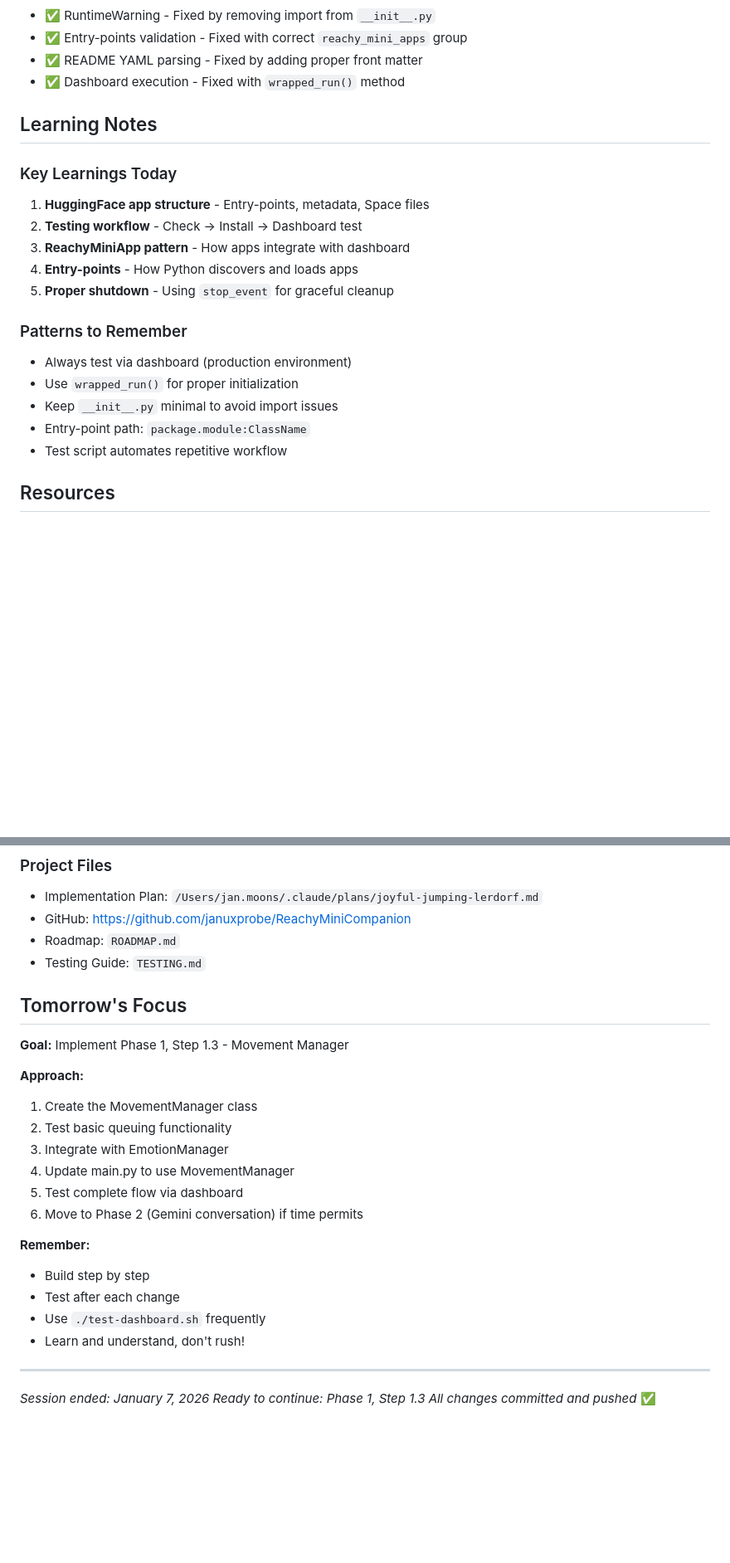
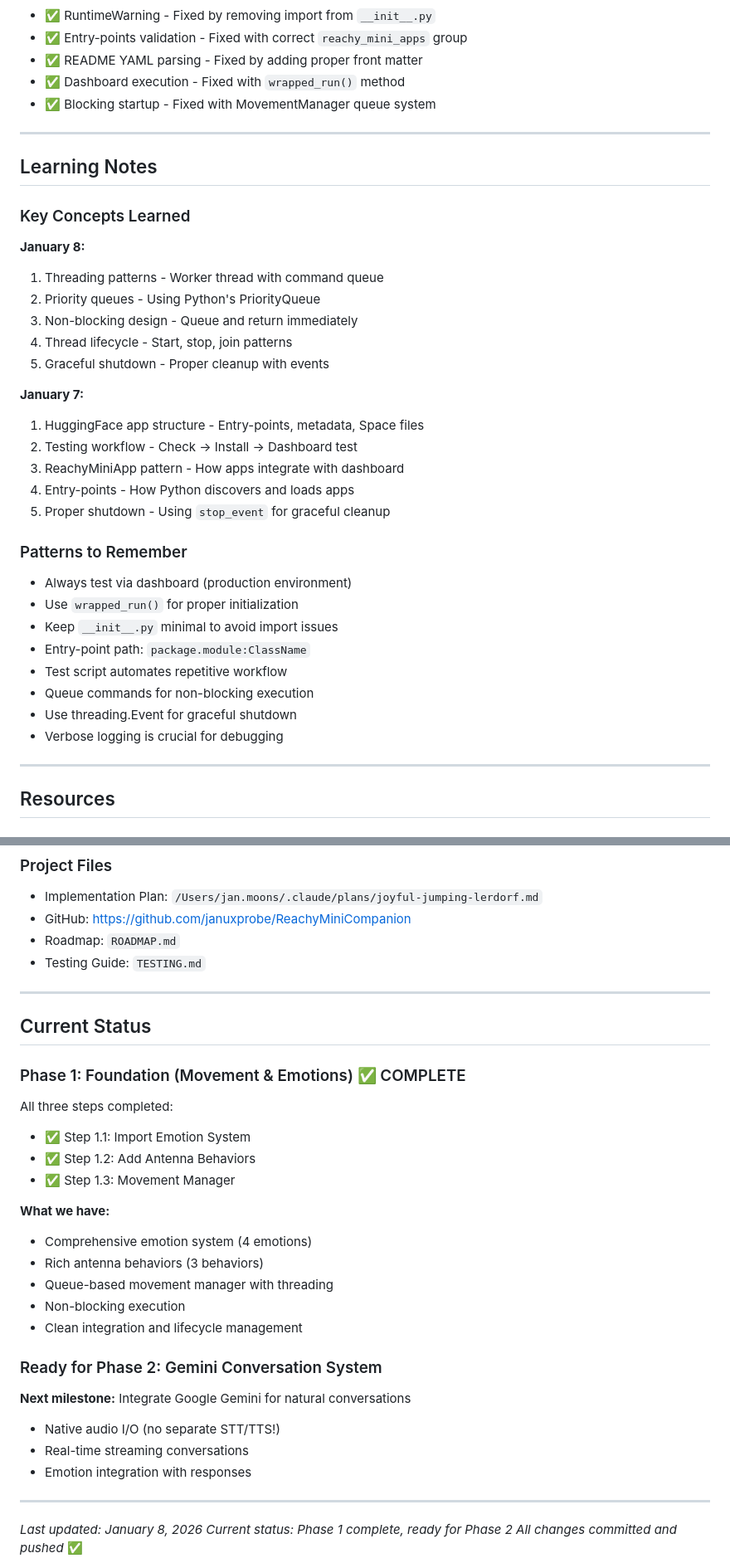
Before and after one commit to januxprobe/ReachyMiniCompanion, a Markdown page: SESSION_NOTES.md, 2 parts joined by grey strips. Shown at 83% size. Drawn GitHub-style; blank space fills up the shorter version.

```diff
--- a/SESSION_NOTES.md
+++ b/SESSION_NOTES.md
@@ -177,15 +201,27 @@ curl http://127.0.0.1:8000/health-check
 - ✅ Entry-points validation - Fixed with correct `reachy_mini_apps` group
 - ✅ README YAML parsing - Fixed by adding proper front matter
 - ✅ Dashboard execution - Fixed with `wrapped_run()` method
+- ✅ Blocking startup - Fixed with MovementManager queue system
+
+---
 
 ## Learning Notes
 
-### Key Learnings Today
-1. **HuggingFace app structure** - Entry-points, metadata, Space files
-2. **Testing workflow** - Check → Install → Dashboard test
-3. **ReachyMiniApp pattern** - How apps integrate with dashboard
-4. **Entry-points** - How Python discovers and loads apps
-5. **Proper shutdown** - Using `stop_event` for graceful cleanup
+### Key Concepts Learned
+
+**January 8:**
+1. Threading patterns - Worker thread with command queue
+2. Priority queues - Using Python's PriorityQueue
+3. Non-blocking design - Queue and return immediately
+4. Thread lifecycle - Start, stop, join patterns
+5. Graceful shutdown - Proper cleanup with events
+
+**January 7:**
+1. HuggingFace app structure - Entry-points, metadata, Space files
+2. Testing workflow - Check → Install → Dashboard test
+3. ReachyMiniApp pattern - How apps integrate with dashboard
+4. Entry-points - How Python discovers and loads apps
+5. Proper shutdown - Using `stop_event` for graceful cleanup
 
 ### Patterns to Remember
 - Always test via dashboard (production environment)
@@ -193,6 +229,11 @@ curl http://127.0.0.1:8000/health-check
 - Keep `__init__.py` minimal to avoid import issues
 - Entry-point path: `package.module:ClassName`
 - Test script automates repetitive workflow
+- Queue commands for non-blocking execution
+- Use threading.Event for graceful shutdown
+- Verbose logging is crucial for debugging
+
+---
 
 ## Resources
 
@@ -208,26 +249,33 @@ curl http://127.0.0.1:8000/health-check
 - Roadmap: `ROADMAP.md`
 - Testing Guide: `TESTING.md`
 
-## Tomorrow's Focus
+---
 
-**Goal:** Implement Phase 1, Step 1.3 - Movement Manager
+## Current Status
 
-**Approach:**
-1. Create the MovementManager class
-2. Test basic queuing functionality
-3. Integrate with EmotionManager
-4. Update main.py to use MovementManager
-5. Test complete flow via dashboard
-6. Move to Phase 2 (Gemini conversation) if time permits
+### Phase 1: Foundation (Movement & Emotions) ✅ COMPLETE
 
-**Remember:**
-- Build step by step
-- Test after each change
-- Use `./test-dashboard.sh` frequently
-- Learn and understand, don't rush!
+All three steps completed:
+- ✅ Step 1.1: Import Emotion System
+- ✅ Step 1.2: Add Antenna Behaviors
+- ✅ Step 1.3: Movement Manager
+
+**What we have:**
+- Comprehensive emotion system (4 emotions)
+- Rich antenna behaviors (3 behaviors)
+- Queue-based movement manager with threading
+- Non-blocking execution
+- Clean integration and lifecycle management
+
+### Ready for Phase 2: Gemini Conversation System
+
+**Next milestone:** Integrate Google Gemini for natural conversations
+- Native audio I/O (no separate STT/TTS!)
+- Real-time streaming conversations
+- Emotion integration with responses
 
 ---
 
-*Session ended: January 7, 2026*
-*Ready to continue: Phase 1, Step 1.3*
+*Last updated: January 8, 2026*
+*Current status: Phase 1 complete, ready for Phase 2*
 *All changes committed and pushed* ✅
```
Also changed, not shown: other parts of SESSION_NOTES.md (+109 -85 lines).
